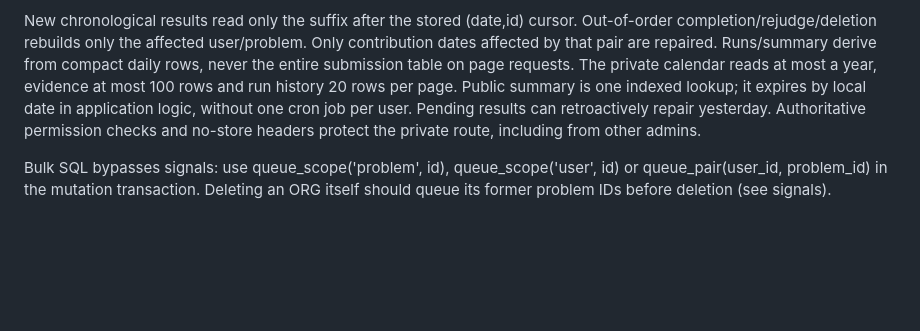
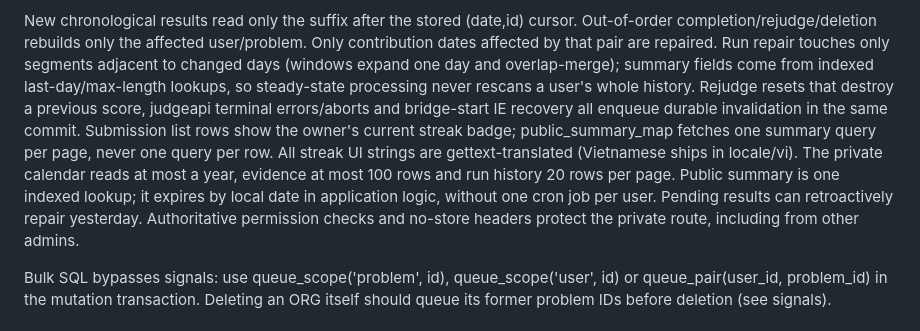
Before and after one commit to ClueOJ/clueoj, a Markdown page: docs/practice-streaks.md, the part around the change. Drawn GitHub-style; blank space fills up the shorter version.

Commit message:
docs: document incremental run repair and row badges

```diff
--- a/docs/practice-streaks.md
+++ b/docs/practice-streaks.md
@@ -32,13 +32,20 @@ Metadata requests expand in pages with a persisted cursor and are reset on edits
 
 New chronological results read only the suffix after the stored (date,id) cursor.
 Out-of-order completion/rejudge/deletion rebuilds only the affected user/problem.
-Only contribution dates affected by that pair are repaired. Runs/summary derive
-from compact daily rows, never the entire submission table on page requests.
-The private calendar reads at most a year, evidence at most 100 rows and run
-history 20 rows per page. Public summary is one indexed lookup; it expires by
-local date in application logic, without one cron job per user. Pending results
-can retroactively repair yesterday. Authoritative permission checks and no-store
-headers protect the private route, including from other admins.
+Only contribution dates affected by that pair are repaired. Run repair touches
+only segments adjacent to changed days (windows expand one day and overlap-merge);
+summary fields come from indexed last-day/max-length lookups, so steady-state
+processing never rescans a user's whole history. Rejudge resets that destroy a
+previous score, judgeapi terminal errors/aborts and bridge-start IE recovery all
+enqueue durable invalidation in the same commit. Submission list rows show the
+owner's current streak badge; public_summary_map fetches one summary query per
+page, never one query per row. All streak UI strings are gettext-translated
+(Vietnamese ships in locale/vi). The private calendar reads at most a year,
+evidence at most 100 rows and run history 20 rows per page. Public summary is
+one indexed lookup; it expires by local date in application logic, without one
+cron job per user. Pending results can retroactively repair yesterday.
+Authoritative permission checks and no-store headers protect the private route,
+including from other admins.
 
 Bulk SQL bypasses signals: use queue_scope('problem', id), queue_scope('user', id)
 or queue_pair(user_id, problem_id) in the mutation transaction. Deleting an ORG
```
